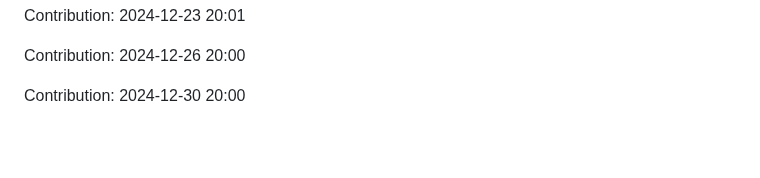
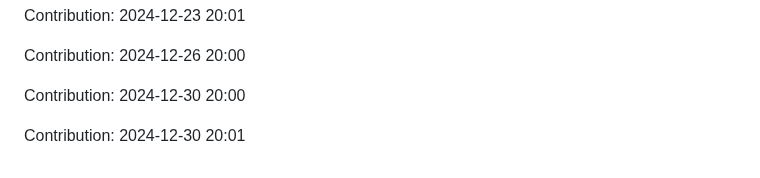
Before and after one commit to sooskesia/Google-Jobs-Schema-Generator, a Markdown page: README.md, the part around the change. Drawn GitHub-style; blank space fills up the shorter version.

Commit message:
"Contribution: 2024-12-30 20:01"

```diff
--- a/README.md
+++ b/README.md
@@ -535,3 +535,5 @@ Contribution: 2024-12-23 20:01
 Contribution: 2024-12-26 20:00
 
 Contribution: 2024-12-30 20:00
+
+Contribution: 2024-12-30 20:01
```
